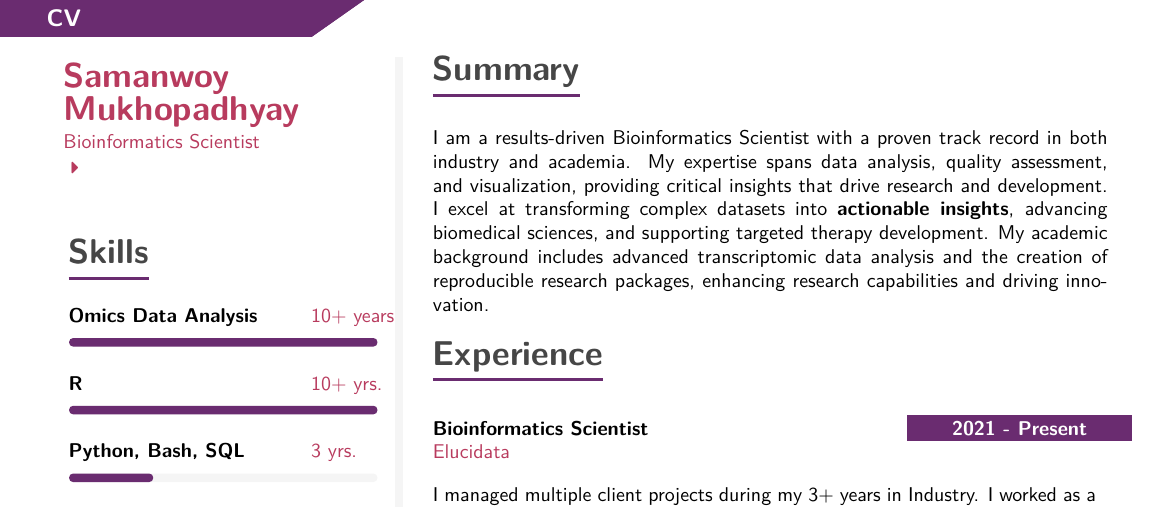
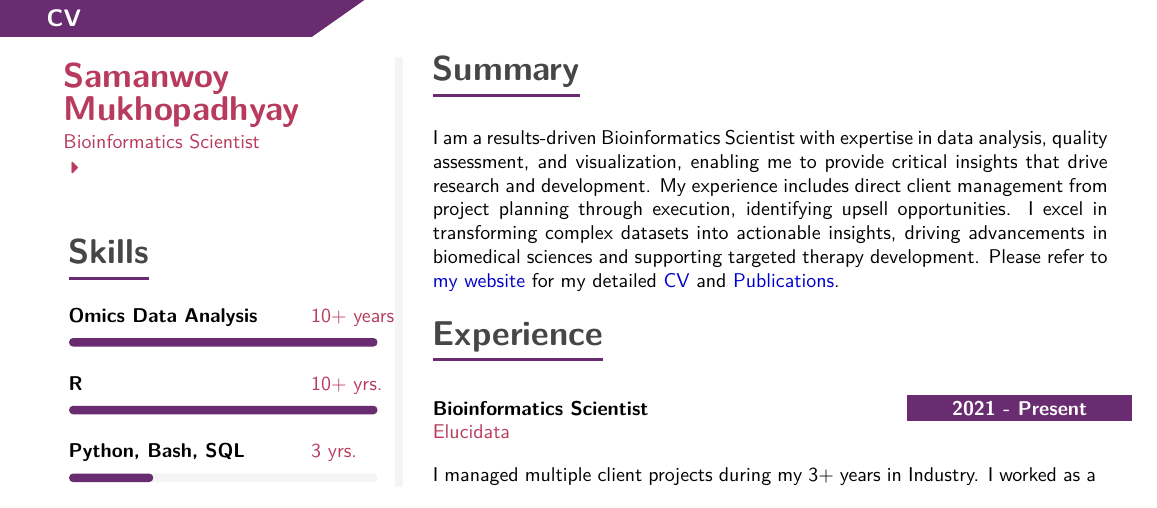
Before and after one commit to samanwoy1989/quarto_cv_sam, a Quarto document (quarto_cv_sam.qmd): part of page 1 of 2, cut so that both start at the same text. The pictures show the output file quarto_cv_sam.pdf that the author committed with the source.

Commit message:
updated files

```diff
--- a/quarto_cv_sam.qmd
+++ b/quarto_cv_sam.qmd
@@ -39,6 +39,7 @@ sidebar:
         - RStudio
         - VS Code
         - Terminal
+        - JIRA, Confluence
     - name: Education
       items:
         - text: "Ph.D. in Biotechnoloy"
@@ -96,7 +97,7 @@ cvproj <- function(tbl,what,role,items){
 
 # Summary
 
-I am a results-driven Bioinformatics Scientist with a proven track record in both industry and academia. My expertise spans data analysis, quality assessment, and visualization, providing critical insights that drive research and development. I excel at transforming complex datasets into **actionable insights**, advancing biomedical sciences, and supporting targeted therapy development. My academic background includes advanced transcriptomic data analysis and the creation of reproducible research packages, enhancing research capabilities and driving innovation.
+I am a results-driven Bioinformatics Scientist with expertise in data analysis, quality assessment, and visualization, enabling me to provide critical insights that drive research and development. My experience includes direct client management from project planning through execution, identifying upsell opportunities. I excel in transforming complex datasets into actionable insights, driving advancements in biomedical sciences and supporting targeted therapy development. Please refer to [my website](https://samanwoy1989.github.io/) for my detailed [CV](https://samanwoy1989.github.io/CV.html) and [Publications](https://samanwoy1989.github.io/Publications.html).
 
 # Experience
 
```
Also changed, not shown: _extensions/schochastics/modern2-cv/template.tex, quarto_cv_sam.pdf.
